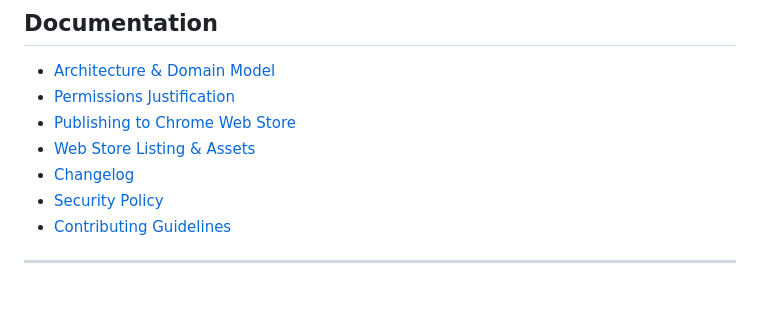
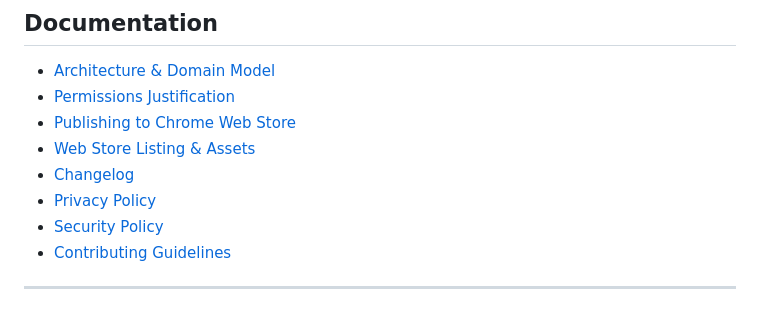
Before and after one commit to DeanNorman/CopyPasta, a Markdown page: README.md, the part around the change. Rendered like a GitHub page.

Commit message:
docs: add a privacy policy for the Chrome Web Store listing

```diff
--- a/README.md
+++ b/README.md
@@ -114,6 +114,7 @@ Read more in [Architecture Documentation](docs/ARCHITECTURE.md).
 - [Publishing to Chrome Web Store](docs/PUBLISHING.md)
 - [Web Store Listing & Assets](docs/STORE_LISTING.md)
 - [Changelog](CHANGELOG.md)
+- [Privacy Policy](PRIVACY.md)
 - [Security Policy](SECURITY.md)
 - [Contributing Guidelines](CONTRIBUTING.md)
 
```
Also changed, not shown: PRIVACY.md (added, +49 -0 lines).
